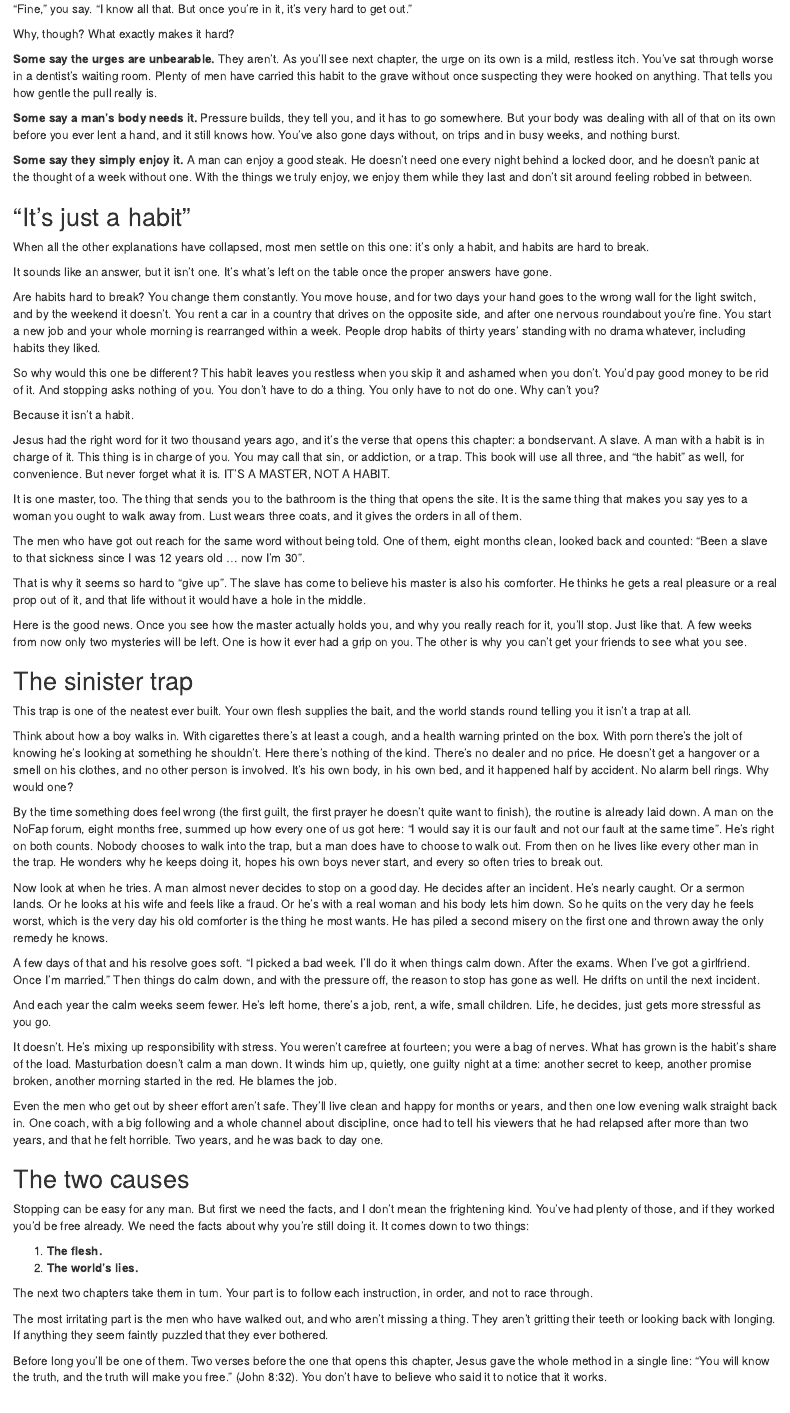
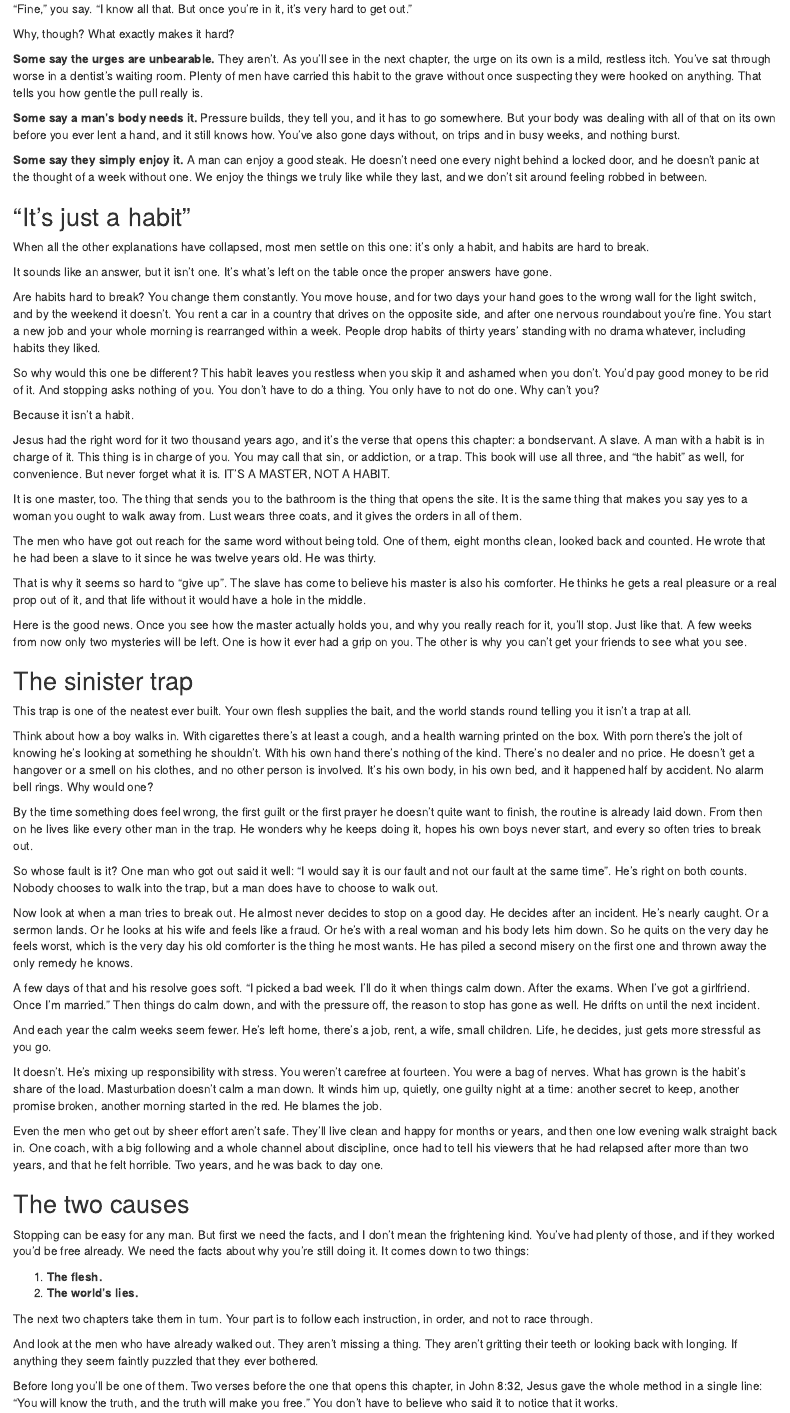
Before and after one commit to IamJamesRooke/stopjerkingoff, an R Markdown document (02-why-is-it-difficult-to-stop.Rmd): the page in a window 1100 px wide, from 1190 px down. Rendered offline with R 4.5, knitr and Pandoc, with nearby package versions; drawn as R Markdown's standard HTML page in place of the format the file asks for.

Commit message:
Polish Chapter 2 for reading aloud
Asides come out of brackets, the shouted capitals are kept for the one
slogan, a broken quote becomes a paraphrase, and the trap section is
reordered so a listener can follow who 'he' is.

Co-Authored-By: Claude Fable 5.2 <noreply@anthropic.com>
Claude-Session: https://claude.ai/code/session_01PmUGncS23cvSndhEXcR2SH

```diff
--- a/02-why-is-it-difficult-to-stop.Rmd
+++ b/02-why-is-it-difficult-to-stop.Rmd
@@ -50,11 +50,11 @@
 
 Why, though? What exactly makes it hard?
 
-**Some say the urges are unbearable.** They aren't. As you'll see next chapter, the urge on its own is a mild, restless itch. You've sat through worse in a dentist's waiting room. Plenty of men have carried this habit to the grave without once suspecting they were hooked on anything. That tells you how gentle the pull really is.
+**Some say the urges are unbearable.** They aren't. As you'll see in the next chapter, the urge on its own is a mild, restless itch. You've sat through worse in a dentist's waiting room. Plenty of men have carried this habit to the grave without once suspecting they were hooked on anything. That tells you how gentle the pull really is.
 
 **Some say a man's body needs it.** Pressure builds, they tell you, and it has to go somewhere. But your body was dealing with all of that on its own before you ever lent a hand, and it still knows how. You've also gone days without, on trips and in busy weeks, and nothing burst.
 
-**Some say they simply enjoy it.** A man can enjoy a good steak. He doesn't need one every night behind a locked door, and he doesn't panic at the thought of a week without one. With the things we truly enjoy, we enjoy them while they last and don't sit around feeling robbed in between.
+**Some say they simply enjoy it.** A man can enjoy a good steak. He doesn't need one every night behind a locked door, and he doesn't panic at the thought of a week without one. We enjoy the things we truly like while they last, and we don't sit around feeling robbed in between.
 
 ## "It's just a habit" {-}
 
@@ -72,7 +72,7 @@
 
 It is one master, too. The thing that sends you to the bathroom is the thing that opens the site. It is the same thing that makes you say yes to a woman you ought to walk away from. Lust wears three coats, and it gives the orders in all of them.
 
-The men who have got out reach for the same word without being told. One of them, eight months clean, looked back and counted: "Been a slave to that sickness since I was 12 years old ... now I'm 30".
+The men who have got out reach for the same word without being told. One of them, eight months clean, looked back and counted. He wrote that he had been a slave to it since he was twelve years old. He was thirty.
 
 That is why it seems so hard to "give up". The slave has come to believe his master is also his comforter. He thinks he gets a real pleasure or a real prop out of it, and that life without it would have a hole in the middle.
 
@@ -82,17 +82,19 @@
 
 This trap is one of the neatest ever built. Your own flesh supplies the bait, and the world stands round telling you it isn't a trap at all.
 
-Think about how a boy walks in. With cigarettes there's at least a cough, and a health warning printed on the box. With porn there's the jolt of knowing he's looking at something he shouldn't. Here there's nothing of the kind. There's no dealer and no price. He doesn't get a hangover or a smell on his clothes, and no other person is involved. It's his own body, in his own bed, and it happened half by accident. No alarm bell rings. Why would one?
+Think about how a boy walks in. With cigarettes there's at least a cough, and a health warning printed on the box. With porn there's the jolt of knowing he's looking at something he shouldn't. With his own hand there's nothing of the kind. There's no dealer and no price. He doesn't get a hangover or a smell on his clothes, and no other person is involved. It's his own body, in his own bed, and it happened half by accident. No alarm bell rings. Why would one?
 
-By the time something does feel wrong (the first guilt, the first prayer he doesn't quite want to finish), the routine is already laid down. A man on the NoFap forum, eight months free, summed up how every one of us got here: "I would say it is our fault and not our fault at the same time". He's right on both counts. Nobody chooses to walk into the trap, but a man does have to choose to walk out. From then on he lives like every other man in the trap. He wonders why he keeps doing it, hopes his own boys never start, and every so often tries to break out.
+By the time something does feel wrong, the first guilt or the first prayer he doesn't quite want to finish, the routine is already laid down. From then on he lives like every other man in the trap. He wonders why he keeps doing it, hopes his own boys never start, and every so often tries to break out.
 
-Now look at when he tries. A man almost never decides to stop on a good day. He decides after an incident. He's nearly caught. Or a sermon lands. Or he looks at his wife and feels like a fraud. Or he's with a real woman and his body lets him down. So he quits on the very day he feels worst, which is the very day his old comforter is the thing he most wants. He has piled a second misery on the first one and thrown away the only remedy he knows.
+So whose fault is it? One man who got out said it well: "I would say it is our fault and not our fault at the same time". He's right on both counts. Nobody chooses to walk into the trap, but a man does have to choose to walk out.
+
+Now look at when a man tries to break out. He almost never decides to stop on a good day. He decides after an incident. He's nearly caught. Or a sermon lands. Or he looks at his wife and feels like a fraud. Or he's with a real woman and his body lets him down. So he quits on the very day he feels worst, which is the very day his old comforter is the thing he most wants. He has piled a second misery on the first one and thrown away the only remedy he knows.
 
 A few days of that and his resolve goes soft. "I picked a bad week. I'll do it when things calm down. After the exams. When I've got a girlfriend. Once I'm married." Then things do calm down, and with the pressure off, the reason to stop has gone as well. He drifts on until the next incident.
 
 And each year the calm weeks seem fewer. He's left home, there's a job, rent, a wife, small children. Life, he decides, just gets more stressful as you go.
 
-It doesn't. He's mixing up responsibility with stress. You weren't carefree at fourteen; you were a bag of nerves. What has grown is the habit's share of the load. Masturbation doesn't calm a man down. It winds him up, quietly, one guilty night at a time: another secret to keep, another promise broken, another morning started in the red. He blames the job.
+It doesn't. He's mixing up responsibility with stress. You weren't carefree at fourteen. You were a bag of nerves. What has grown is the habit's share of the load. Masturbation doesn't calm a man down. It winds him up, quietly, one guilty night at a time: another secret to keep, another promise broken, another morning started in the red. He blames the job.
 
 Even the men who get out by sheer effort aren't safe. They'll live clean and happy for months or years, and then one low evening walk straight back in. One coach, with a big following and a whole channel about discipline, once had to tell his viewers that he had relapsed after more than two years, and that he felt horrible. Two years, and he was back to day one.
 
@@ -105,9 +107,9 @@
 
 The next two chapters take them in turn. Your part is to follow each instruction, in order, and not to race through.
 
-The most irritating part is the men who have walked out, and who aren't missing a thing. They aren't gritting their teeth or looking back with longing. If anything they seem faintly puzzled that they ever bothered.
+And look at the men who have already walked out. They aren't missing a thing. They aren't gritting their teeth or looking back with longing. If anything they seem faintly puzzled that they ever bothered.
 
-Before long you'll be one of them. Two verses before the one that opens this chapter, Jesus gave the whole method in a single line: "You will know the truth, and the truth will make you free." (John 8:32). You don't have to believe who said it to notice that it works.
+Before long you'll be one of them. Two verses before the one that opens this chapter, in John 8:32, Jesus gave the whole method in a single line: "You will know the truth, and the truth will make you free." You don't have to believe who said it to notice that it works.
 
 <!-- SOURCES (Chapter 2): every quote below is from the research files; check each against its page before publishing.
 - "I keep seeing myself it again even after saying it's over." — Romanus, Covenant Eyes comments, 20 Jul 2020, https://www.covenanteyes.com/blog/three-steps-to-kick-the-habit-of-masturbation/comment-page-10
```
Also changed, not shown: editorial/checks/long-sentences.md (+5 -3 lines), editorial/checks/word-use.md (+3 -4 lines), 02-why-is-it-difficult-to-stop.Rmd (6 more changed lines).
